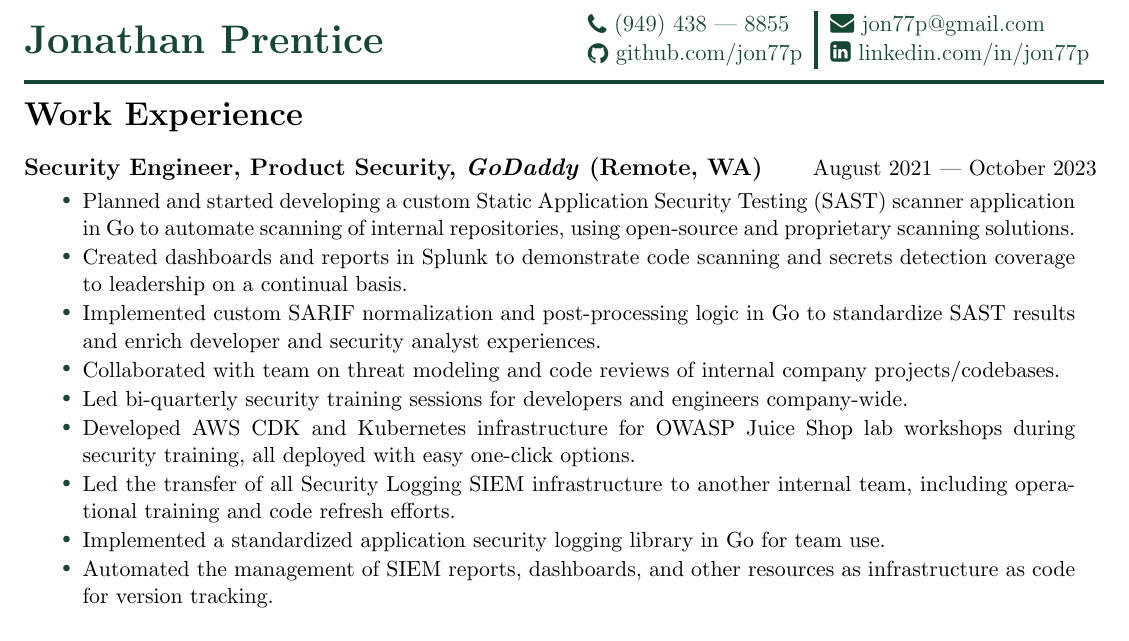
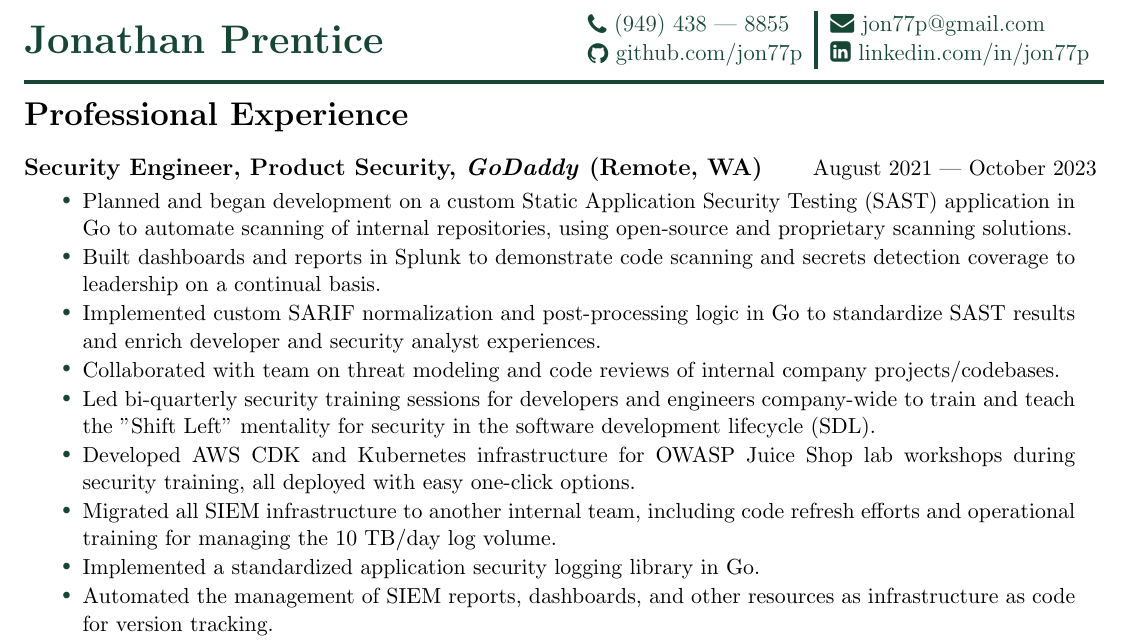
Before and after one commit to jon77p/resume, a LaTeX CV (Jonathan_Prentice.Resume.tex): part of the page, cut so that both start at the same text. Compiled offline with pdfLaTeX.

Commit message:
Rephrased some bullets

```diff
--- a/Jonathan_Prentice.Resume.tex
+++ b/Jonathan_Prentice.Resume.tex
@@ -114,26 +114,27 @@
 \begin{document}
   \pagestyle{resumeheader}
 
-  \resumesection{Work Experience}
+  \resumesection{Professional Experience}
 
     \resumejobtitle{Security Engineer, Product Security}{GoDaddy}{Remote, WA}{August 2021}{October 2023}
 
     \begin{itemize}
       \setlength{\itemsep}{\itemspacing}
-      \resumelistitem{Planned and started developing a custom Static Application Security Testing (SAST)
-        scanner application in Go to automate scanning of internal repositories,
+      \resumelistitem{Planned and began development on a custom Static Application Security Testing (SAST)
+        application in Go to automate scanning of internal repositories,
         using open-source and proprietary scanning solutions.}
-      \resumelistitem{Created dashboards and reports in Splunk to demonstrate code scanning and secrets detection
+      \resumelistitem{Built dashboards and reports in Splunk to demonstrate code scanning and secrets detection
         coverage to leadership on a continual basis.}
       \resumelistitem{Implemented custom SARIF normalization and post-processing logic in Go
         to standardize SAST results and enrich developer and security analyst experiences.}
       \resumelistitem{Collaborated with team on threat modeling and code reviews of internal company projects/codebases.}
-      \resumelistitem{Led bi-quarterly security training sessions for developers and engineers company-wide.}
+      \resumelistitem{Led bi-quarterly security training sessions for developers and engineers company-wide to train and teach
+        the "Shift Left" mentality for security in the software development lifecycle (SDL).}
       \resumelistitem{Developed AWS CDK and Kubernetes infrastructure for OWASP Juice Shop lab workshops during security training,
         all deployed with easy one-click options.}
-      \resumelistitem{Led the transfer of all Security Logging SIEM infrastructure to another internal team,
-        including operational training and code refresh efforts.}
-      \resumelistitem{Implemented a standardized application security logging library in Go for team use.}
+      \resumelistitem{Migrated all SIEM infrastructure to another internal team,
+        including code refresh efforts and operational training for managing the 10 TB/day log volume.}
+      \resumelistitem{Implemented a standardized application security logging library in Go.}
       \resumelistitem{Automated the management of SIEM reports, dashboards, and other resources as infrastructure as code for version tracking.}
       \resumelistitem{Became the team SME in Elastic while used as a SIEM.}
     \end{itemize}
```
